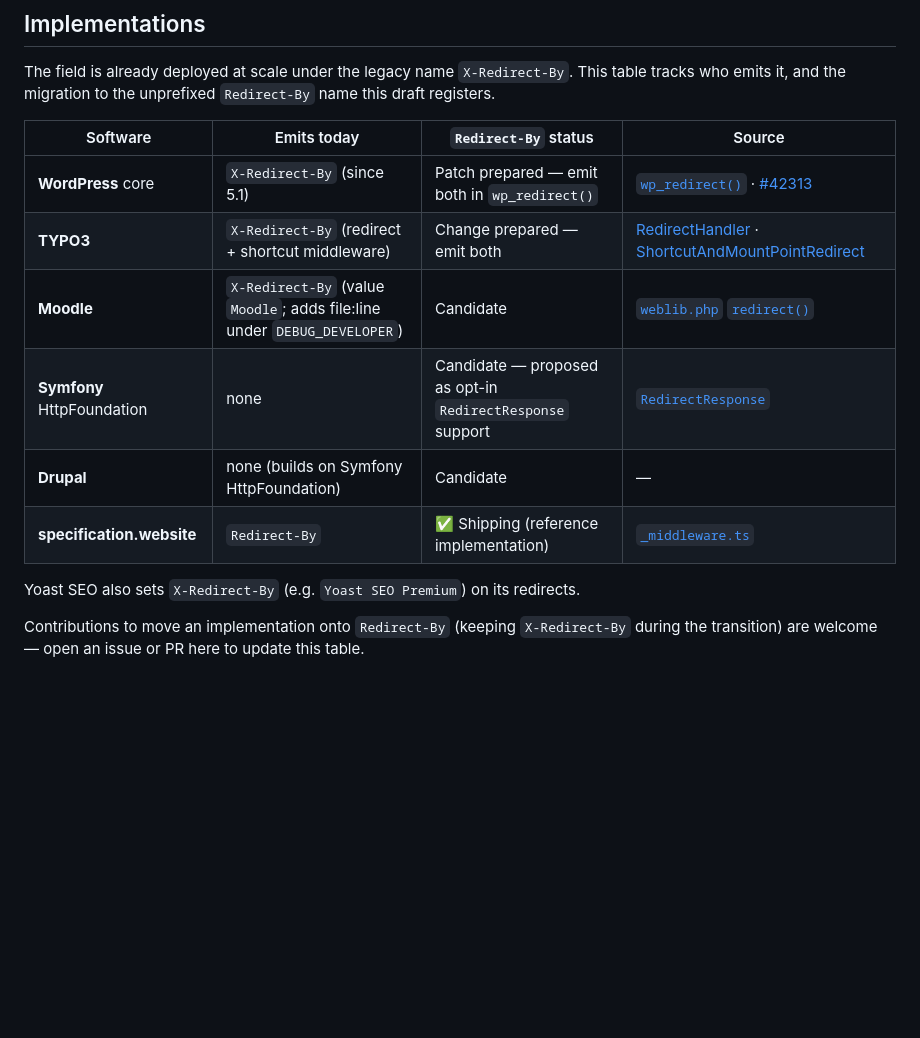
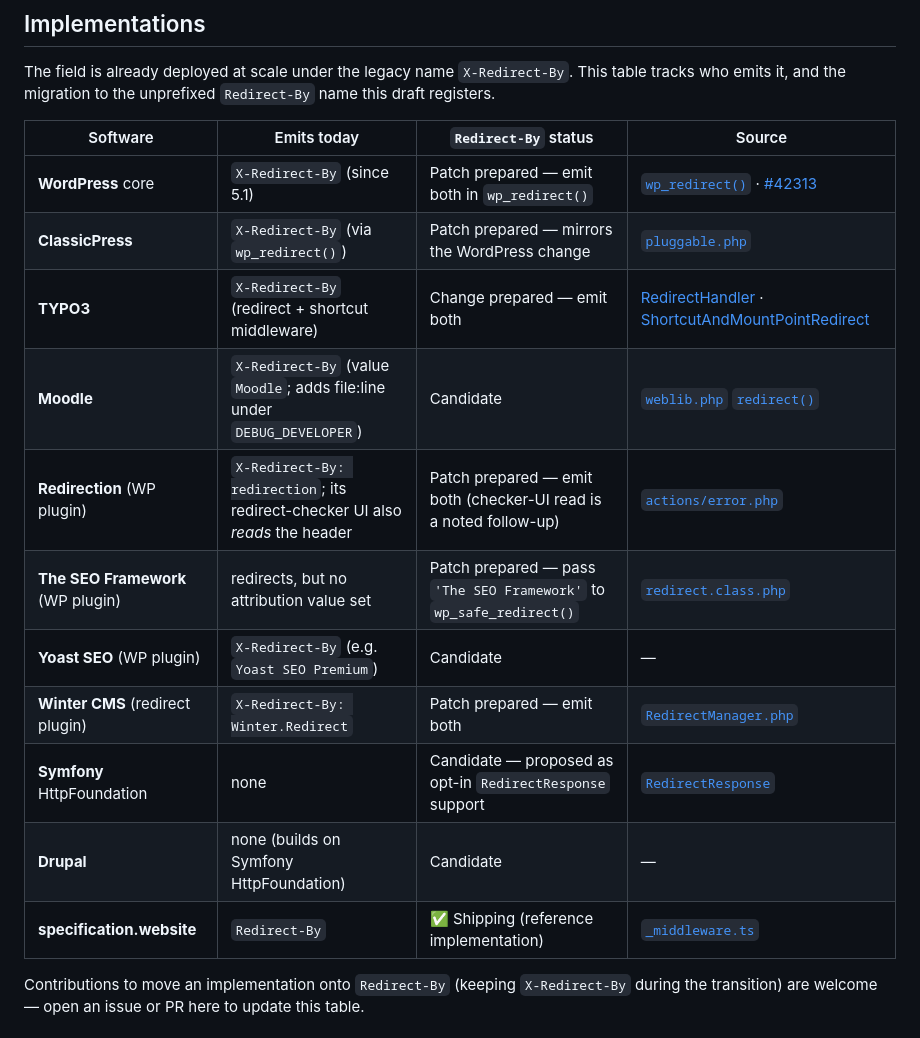
Before and after one commit to jdevalk/draft-devalk-redirect-by, a Markdown page: README.md, the part around the change. Rendered like a GitHub page; blank space fills up the shorter version.

Commit message:
Track more implementations: ClassicPress, Redirection, The SEO Framework, Winter CMS, Yoast

```diff
--- a/README.md
+++ b/README.md
@@ -16,13 +16,16 @@ name this draft registers.
 | Software                | Emits today     | `Redirect-By` status               | Source |
 | ----------------------- | --------------- | ---------------------------------- | ------ |
 | **WordPress** core      | `X-Redirect-By` (since 5.1) | Patch prepared — emit both in `wp_redirect()` | [`wp_redirect()`](https://github.com/WordPress/wordpress-develop/blob/trunk/src/wp-includes/pluggable.php) · [#42313](https://core.trac.wordpress.org/ticket/42313) |
+| **ClassicPress**        | `X-Redirect-By` (via `wp_redirect()`) | Patch prepared — mirrors the WordPress change | [`pluggable.php`](https://github.com/ClassicPress/ClassicPress/blob/develop/src/wp-includes/pluggable.php) |
 | **TYPO3**               | `X-Redirect-By` (redirect + shortcut middleware) | Change prepared — emit both | [RedirectHandler](https://github.com/TYPO3/typo3/blob/main/typo3/sysext/redirects/Classes/Http/Middleware/RedirectHandler.php) · [ShortcutAndMountPointRedirect](https://github.com/TYPO3/typo3/blob/main/typo3/sysext/frontend/Classes/Middleware/ShortcutAndMountPointRedirect.php) |
 | **Moodle**              | `X-Redirect-By` (value `Moodle`; adds file:line under `DEBUG_DEVELOPER`) | Candidate | [`weblib.php` `redirect()`](https://github.com/moodle/moodle/blob/main/public/lib/weblib.php#L2240) |
+| **Redirection** (WP plugin) | `X-Redirect-By: redirection`; its redirect-checker UI also *reads* the header | Patch prepared — emit both (checker-UI read is a noted follow-up) | [`actions/error.php`](https://github.com/johngodley/redirection/blob/trunk/actions/error.php) |
+| **The SEO Framework** (WP plugin) | redirects, but no attribution value set | Patch prepared — pass `'The SEO Framework'` to `wp_safe_redirect()` | [`redirect.class.php`](https://github.com/sybrew/the-seo-framework/blob/master/inc/classes/front/redirect.class.php) |
+| **Yoast SEO** (WP plugin) | `X-Redirect-By` (e.g. `Yoast SEO Premium`) | Candidate | — |
+| **Winter CMS** (redirect plugin) | `X-Redirect-By: Winter.Redirect` | Patch prepared — emit both | [`RedirectManager.php`](https://github.com/wintercms/wn-redirect-plugin/blob/main/classes/RedirectManager.php#L181) |
 | **Symfony** HttpFoundation | none          | Candidate — proposed as opt-in `RedirectResponse` support | [`RedirectResponse`](https://github.com/symfony/symfony/blob/8.2/src/Symfony/Component/HttpFoundation/RedirectResponse.php) |
 | **Drupal**              | none (builds on Symfony HttpFoundation) | Candidate | — |
 | **specification.website** | `Redirect-By`  | ✅ Shipping (reference implementation) | [`_middleware.ts`](https://github.com/jdevalk/specification.website/blob/main/functions/_middleware.ts) |
-
-Yoast SEO also sets `X-Redirect-By` (e.g. `Yoast SEO Premium`) on its redirects.
 
 Contributions to move an implementation onto `Redirect-By` (keeping
 `X-Redirect-By` during the transition) are welcome — open an issue or PR here to
```
